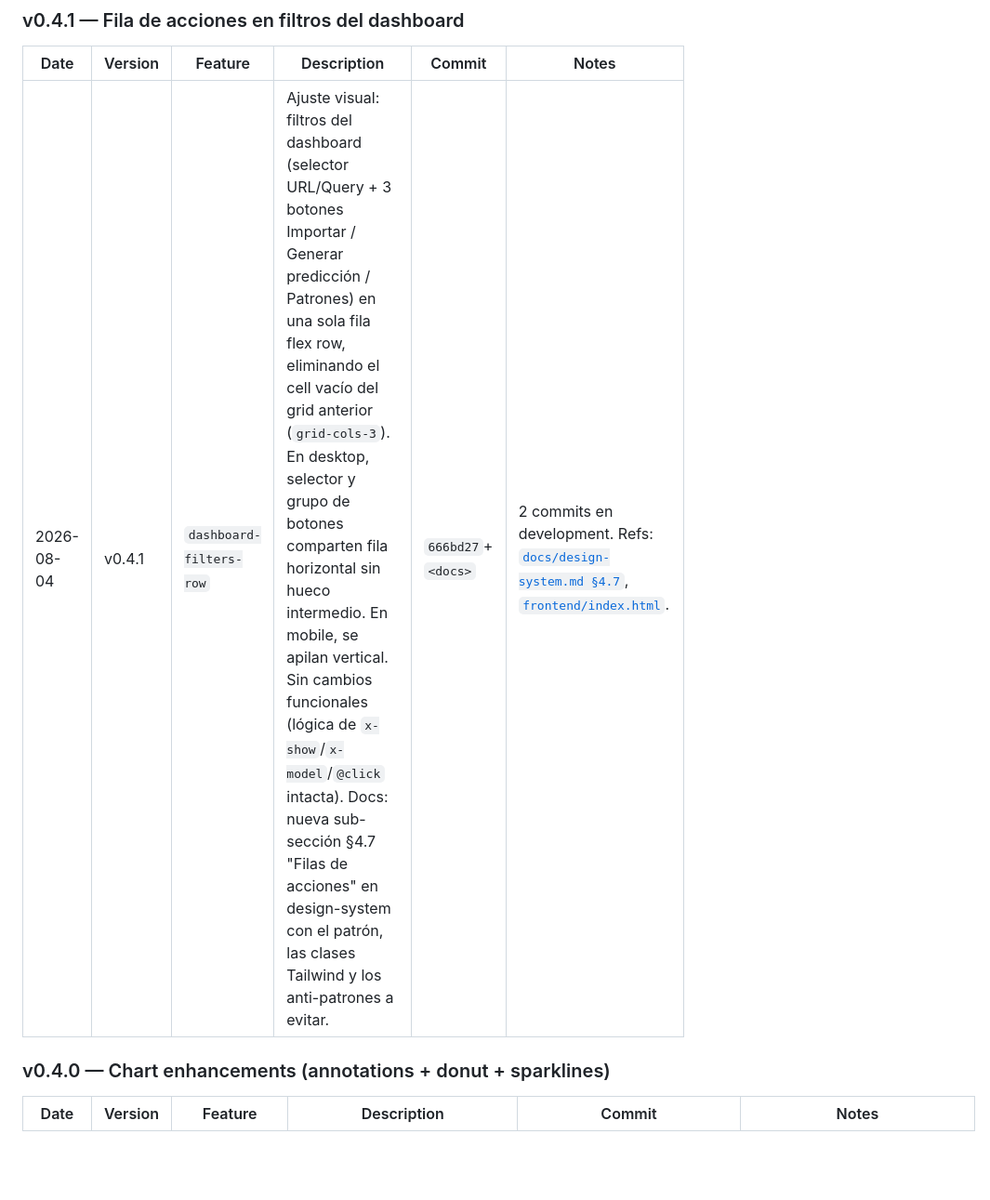
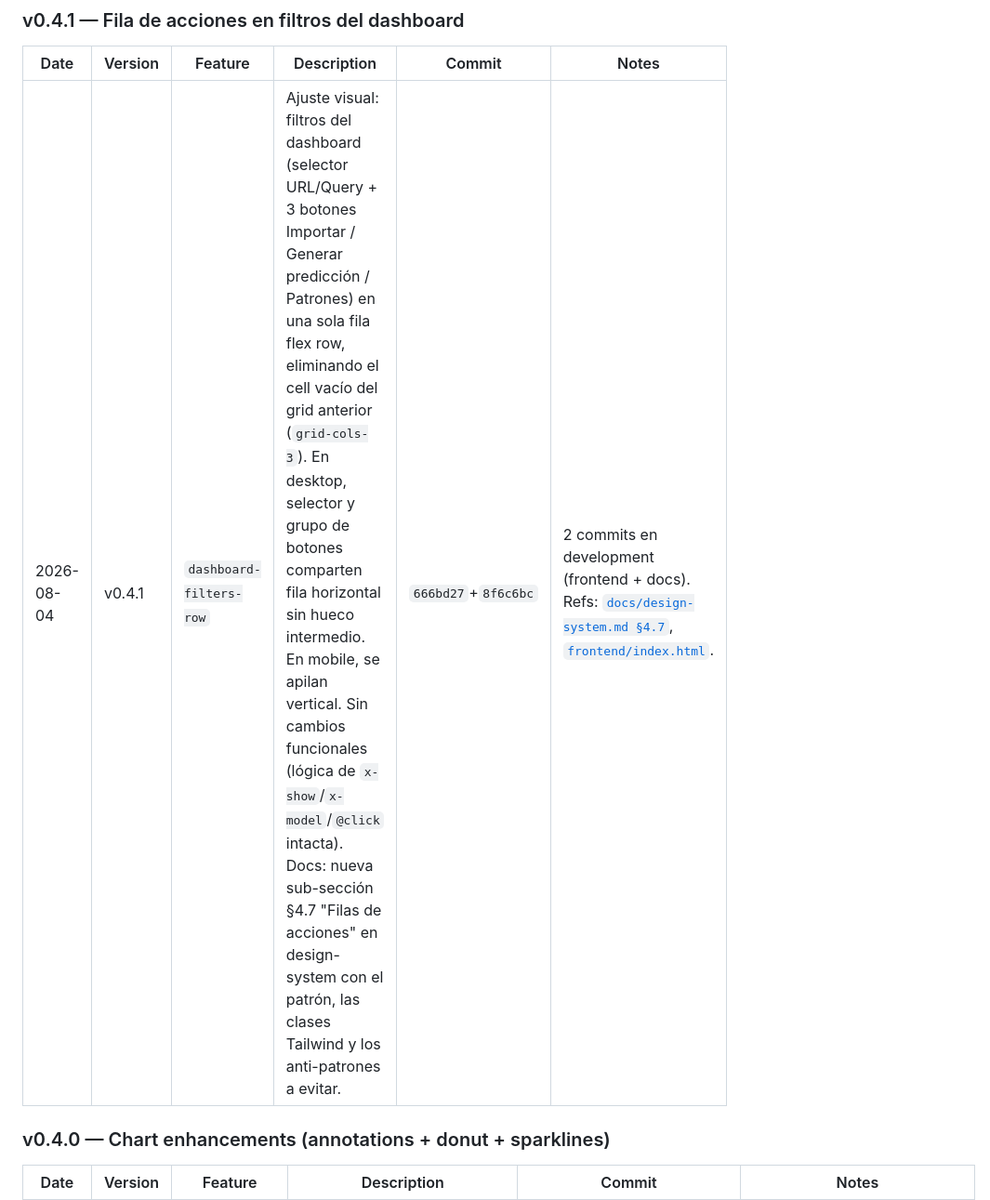
Before and after one commit to joseespinozac/sistema-de-prediccion, a Markdown page: docs/progress.md, the part around the change. Shown at 93% size. GitHub-like rendering; blank space fills up the shorter version.

Commit message:
docs(progress): corregir hash del commit de docs (666bd27 + 8f6c6bc)
Co-Authored-By: Claude <noreply@anthropic.com>

```diff
--- a/docs/progress.md
+++ b/docs/progress.md
@@ -39,7 +39,7 @@
 
 | Date | Version | Feature | Description | Commit | Notes |
 |---|---|---|---|---|---|
-| 2026-08-04 | v0.4.1 | `dashboard-filters-row` | Ajuste visual: filtros del dashboard (selector URL/Query + 3 botones Importar / Generar predicción / Patrones) en una sola fila flex row, eliminando el cell vacío del grid anterior (`grid-cols-3`). En desktop, selector y grupo de botones comparten fila horizontal sin hueco intermedio. En mobile, se apilan vertical. Sin cambios funcionales (lógica de `x-show`/`x-model`/`@click` intacta). Docs: nueva sub-sección §4.7 "Filas de acciones" en design-system con el patrón, las clases Tailwind y los anti-patrones a evitar. | `666bd27`+`<docs>` | 2 commits en development. Refs: [`docs/design-system.md §4.7`](design-system.md#47-filas-de-acciones-filtros-contextuales--grupo-de-botones), [`frontend/index.html`](../frontend/index.html). |
+| 2026-08-04 | v0.4.1 | `dashboard-filters-row` | Ajuste visual: filtros del dashboard (selector URL/Query + 3 botones Importar / Generar predicción / Patrones) en una sola fila flex row, eliminando el cell vacío del grid anterior (`grid-cols-3`). En desktop, selector y grupo de botones comparten fila horizontal sin hueco intermedio. En mobile, se apilan vertical. Sin cambios funcionales (lógica de `x-show`/`x-model`/`@click` intacta). Docs: nueva sub-sección §4.7 "Filas de acciones" en design-system con el patrón, las clases Tailwind y los anti-patrones a evitar. | `666bd27`+`8f6c6bc` | 2 commits en development (frontend + docs). Refs: [`docs/design-system.md §4.7`](design-system.md#47-filas-de-acciones-filtros-contextuales--grupo-de-botones), [`frontend/index.html`](../frontend/index.html). |
 
 ### v0.4.0 — Chart enhancements (annotations + donut + sparklines)
 
```
